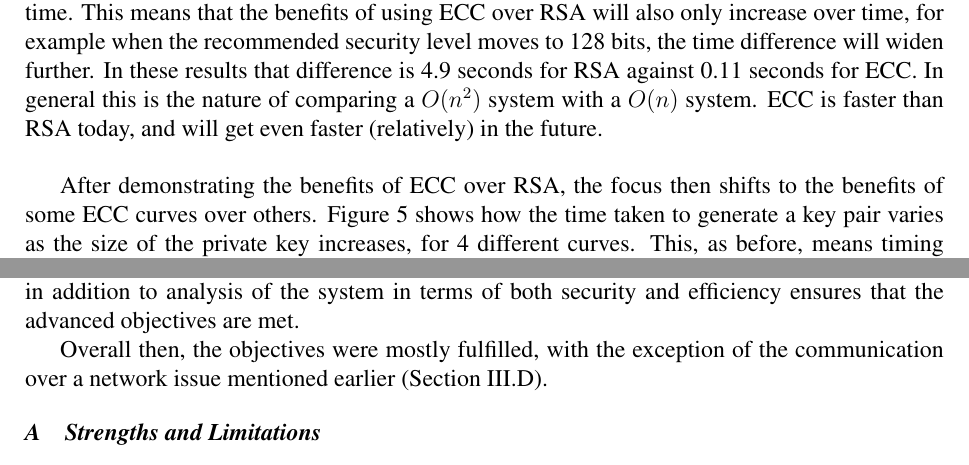
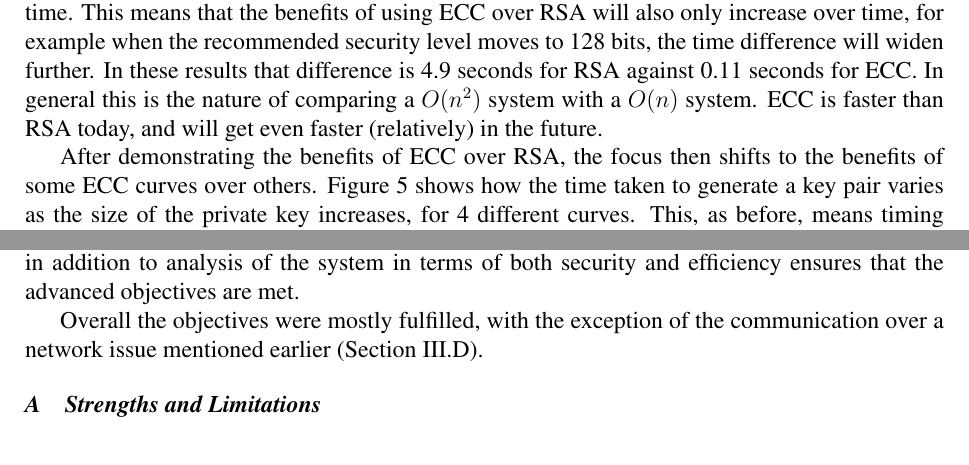
Before and after one commit to ThomasB123/ecc, a LaTeX paper (projectpaper.tex): two parts of pages 15 and 18 of 21, joined at a grey line, cut so that both start at the same text. Compiled offline with pdfLaTeX.

Commit message:
Deleted vspace under figures

```diff
--- a/projectpaper.tex
+++ b/projectpaper.tex
@@ -753,8 +735,6 @@ ECC is faster than RSA today, and will get even faster (relatively) in the futur
         \label{fig:curves}
     \end{minipage}
 \end{figure}
-
-\vspace{5mm}
 
 After demonstrating the benefits of ECC over RSA, the focus then shifts to the benefits of some ECC curves over others.
 Figure \ref{fig:curves} shows how the time taken to generate a key pair varies as the size of the private key increases, for 4 different curves.
@@ -856,7 +834,7 @@ Additional capability of the system to carry out the ECDSA on both text messages
 as well as improvements to the security of the key generation process means that the intermediate objectives are also fulfilled.
 Finally, improvements in the user interface in addition to analysis of the system in terms of both security and efficiency ensures that the advanced objectives are met.
 
-Overall then, the objectives were mostly fulfilled, with the exception of the communication over a network issue mentioned earlier (Section III.\ref{Implementation}).
+Overall the objectives were mostly fulfilled, with the exception of the communication over a network issue mentioned earlier (Section III.\ref{Implementation}).
 
 
 \subsection{Strengths and Limitations} \noindent \label{Strengths}
```
Also changed, not shown: projectpaper.pdf, projectpaper.tex (20 more changed lines).
